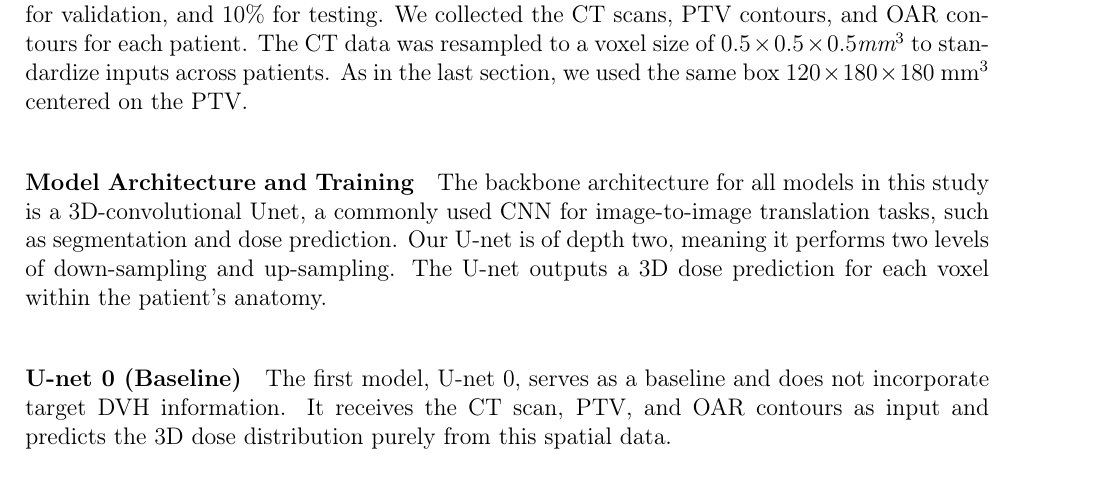
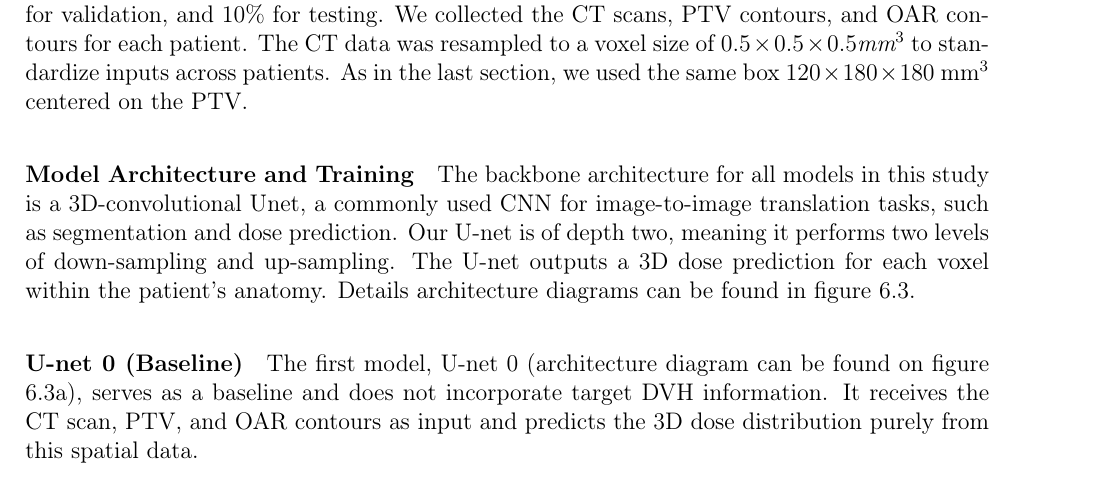
Before and after one commit to pauldubois98/PhD, a LaTeX thesis (main.tex, which reads 6_automation_mimicking/6_content.tex): part of page 108 of 123, cut so that both start at the same text. Compiled offline with pdfLaTeX.

Commit message:
ref to figs

```diff
--- a/6_automation_mimicking/6_content.tex
+++ b/6_automation_mimicking/6_content.tex
@@ -196,9 +196,10 @@ As in the last section, we used the same box $120 \times 180 \times 180\ \text{m
 The backbone architecture for all models in this study is a 3D-convolutional Unet, a commonly used CNN for image-to-image translation tasks, such as segmentation and dose prediction.
 Our U-net is of depth two, meaning it performs two levels of down-sampling and up-sampling.
 The U-net outputs a 3D dose prediction for each voxel within the patient's anatomy.
+Details architecture diagrams can be found in figure \ref{fig:unets012}.
 
 \subparagraph{U-net 0 (Baseline)}
-The first model, U-net 0, serves as a baseline and does not incorporate target DVH information.
+The first model, U-net 0 (architecture diagram can be found on figure \ref{fig:unet0}), serves as a baseline and does not incorporate target DVH information.
 It receives the CT scan, PTV, and OAR contours as input and predicts the 3D dose distribution purely from this spatial data.
 
 \subparagraph{U-net 1 (DVH with DAFT)}
```
Also changed, not shown: 6_automation_mimicking/6_content.tex (4 more changed lines).
